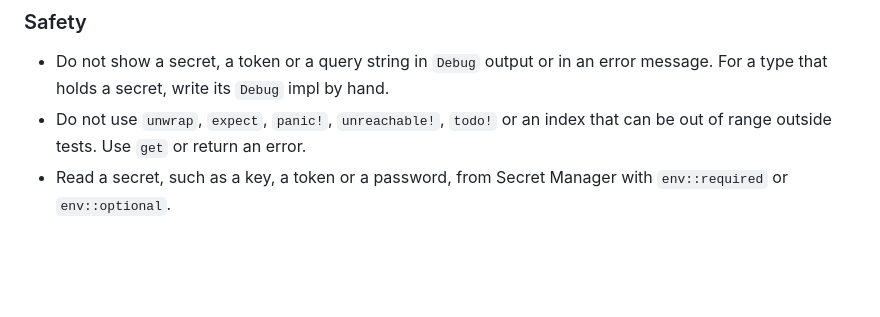
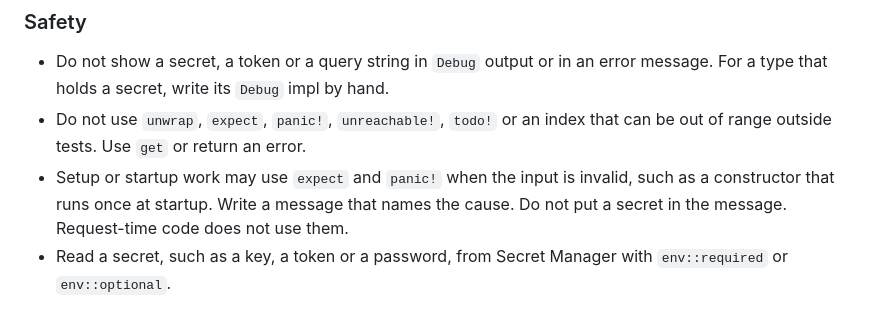
Before and after one commit to ianlauyin/ian-agentic-workspace, a Markdown page: rules/coding-style.md, the part around the change. GitHub-like rendering; blank space fills up the shorter version.

Commit message:
rules: allow expect and panic for startup work (#3)
Co-authored-by: Cursor Agent <cursoragent@cursor.com>
Co-authored-by: ianlauyin <ianlauyin@users.noreply.github.com>

```diff
--- a/rules/coding-style.md
+++ b/rules/coding-style.md
@@ -35,6 +35,7 @@ The backend crate is `app/`.
 
 - Do not show a secret, a token or a query string in `Debug` output or in an error message. For a type that holds a secret, write its `Debug` impl by hand.
 - Do not use `unwrap`, `expect`, `panic!`, `unreachable!`, `todo!` or an index that can be out of range outside tests. Use `get` or return an error.
+- Setup or startup work may use `expect` and `panic!` when the input is invalid, such as a constructor that runs once at startup. Write a message that names the cause. Do not put a secret in the message. Request-time code does not use them.
 - Read a secret, such as a key, a token or a password, from Secret Manager with `env::required` or `env::optional`.
 
 ### Tests
```
